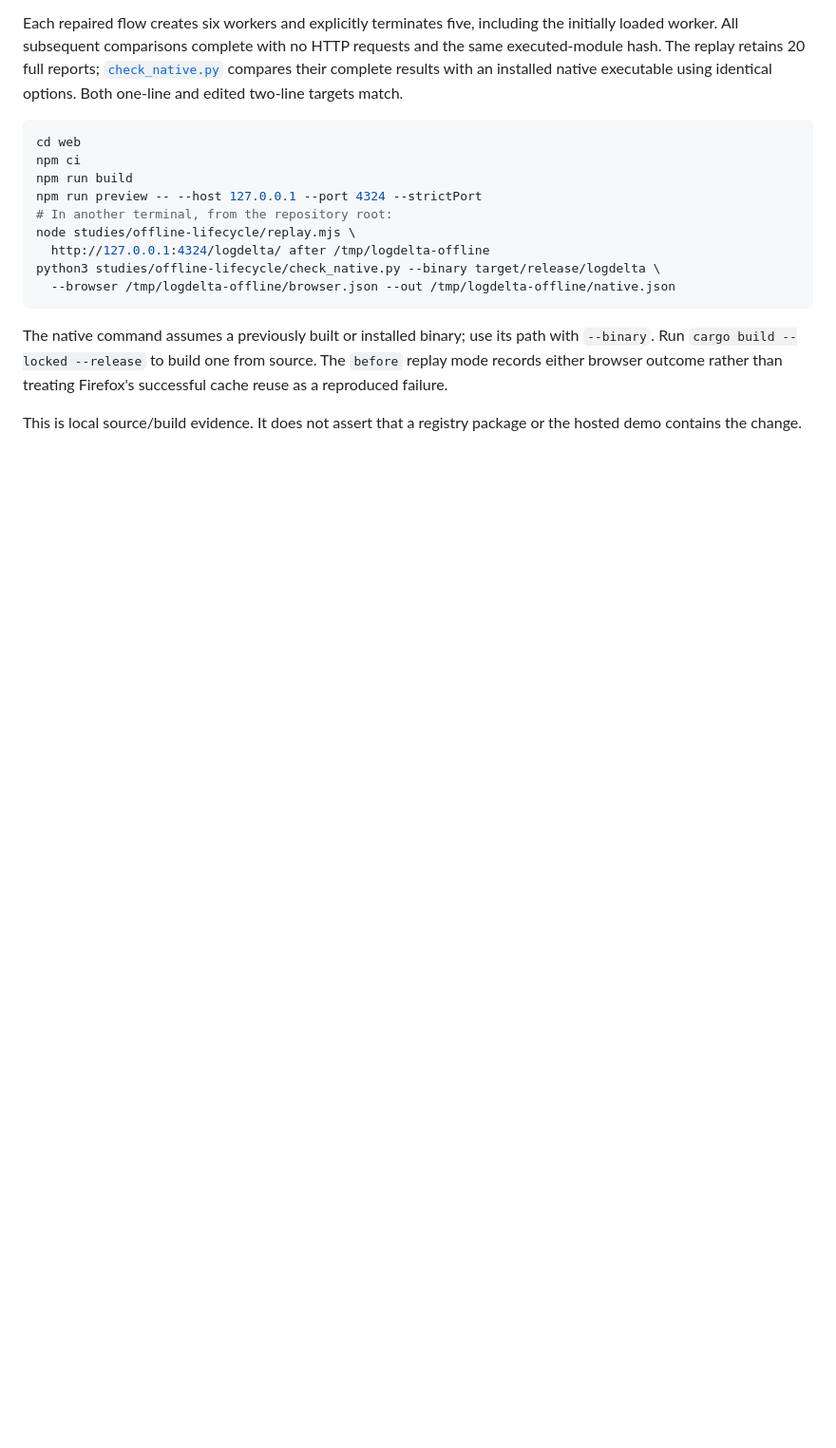
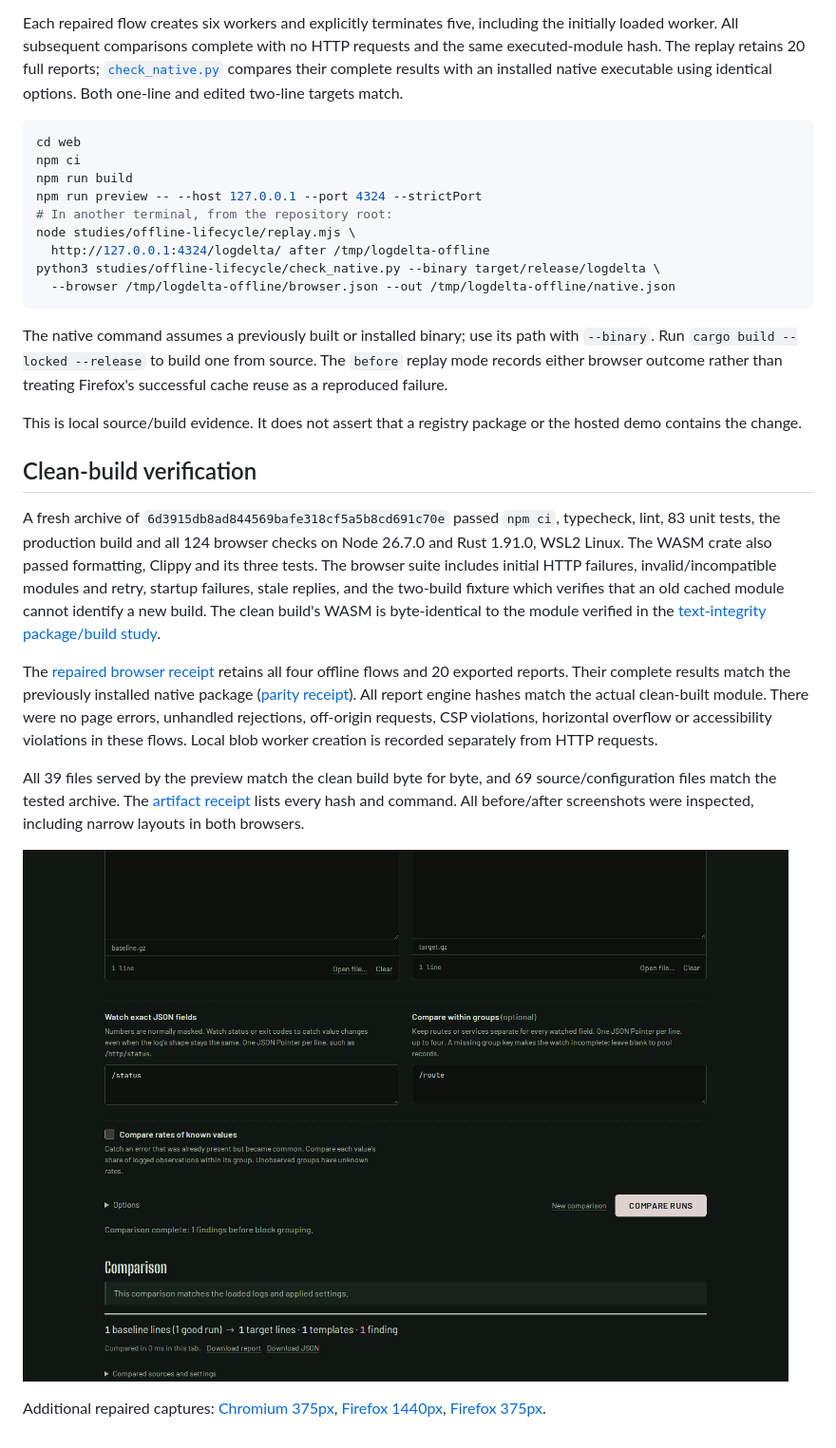
Before and after one commit to antonsoo/logdelta, a Markdown page: studies/offline-lifecycle/README.md, the part around the change. Shown: that part at 95% size. Drawn GitHub-style; pictures changed too: docs/assets/offline-lifecycle/chromium-1440-after.png (added); blank space fills up the shorter version.

Commit message:
docs: verify clean offline worker recovery and native parity

```diff
--- a/studies/offline-lifecycle/README.md
+++ b/studies/offline-lifecycle/README.md
@@ -82,3 +82,34 @@ Firefox's successful cache reuse as a reproduced failure.
 
 This is local source/build evidence. It does not assert that a registry package
 or the hosted demo contains the change.
+
+## Clean-build verification
+
+A fresh archive of `6d3915db8ad844569bafe318cf5a5b8cd691c70e` passed `npm ci`,
+typecheck, lint, 83 unit tests, the production build and all 124 browser checks
+on Node 26.7.0 and Rust 1.91.0, WSL2 Linux. The WASM crate also passed formatting,
+Clippy and its three tests. The browser suite includes initial HTTP failures,
+invalid/incompatible modules and retry, startup failures, stale replies, and the
+two-build fixture which verifies that an old cached module cannot identify a
+new build. The clean build's WASM is byte-identical to the module verified in the
+[text-integrity package/build study](../text-integrity/README.md).
+
+The [repaired browser receipt](results/browser-after.json) retains all four
+offline flows and 20 exported reports. Their complete results match the
+previously installed native package ([parity receipt](results/native-parity.json)).
+All report engine hashes match the actual clean-built module. There were no
+page errors, unhandled rejections, off-origin requests, CSP violations,
+horizontal overflow or accessibility violations in these flows. Local blob
+worker creation is recorded separately from HTTP requests.
+
+All 39 files served by the preview match the clean build byte for byte, and 69
+source/configuration files match the tested archive. The
+[artifact receipt](results/artifact-checks.json) lists every hash and command.
+All before/after screenshots were inspected, including narrow layouts in both
+browsers.
+
+![After: a replacement worker completes the comparison offline](../../docs/assets/offline-lifecycle/chromium-1440-after.png)
+
+Additional repaired captures: [Chromium 375px](../../docs/assets/offline-lifecycle/chromium-375-after.png),
+[Firefox 1440px](../../docs/assets/offline-lifecycle/firefox-1440-after.png),
+[Firefox 375px](../../docs/assets/offline-lifecycle/firefox-375-after.png).
```
Also changed, not shown: docs/assets/offline-lifecycle/chromium-375-after.png (added), docs/assets/offline-lifecycle/firefox-1440-after.png (added), docs/assets/offline-lifecycle/firefox-375-after.png (added), 3 other files.
